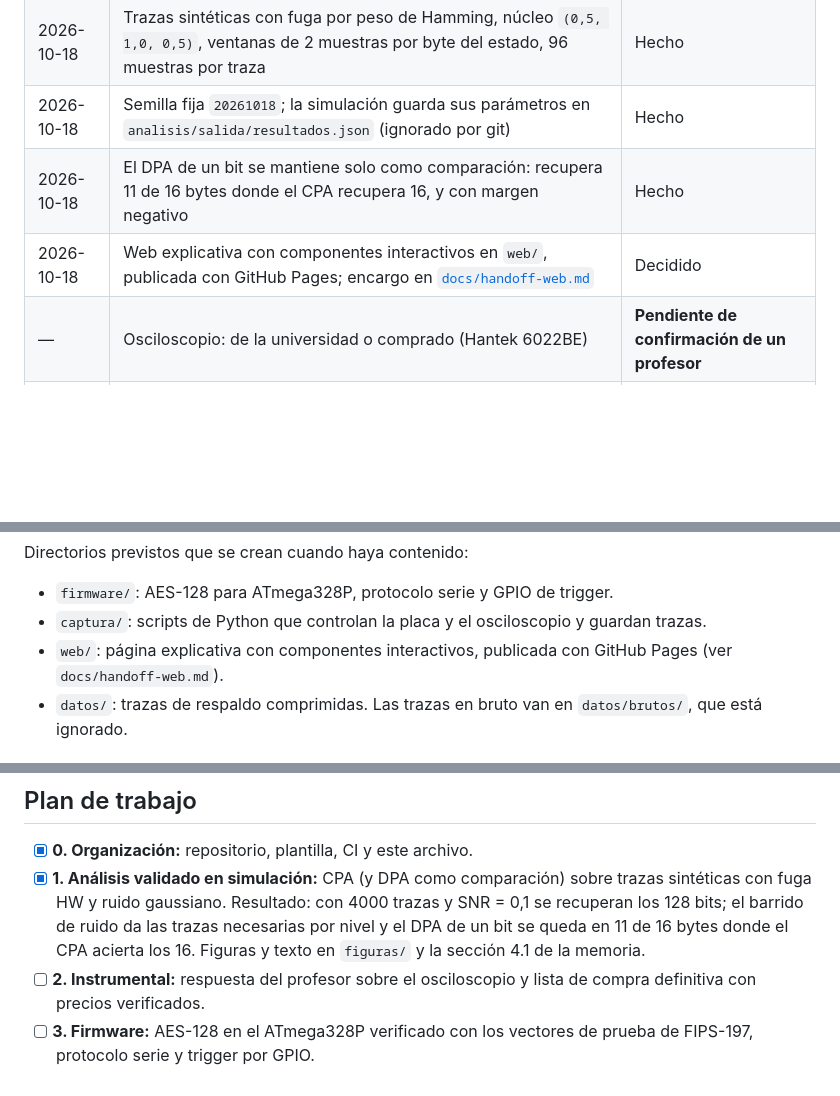
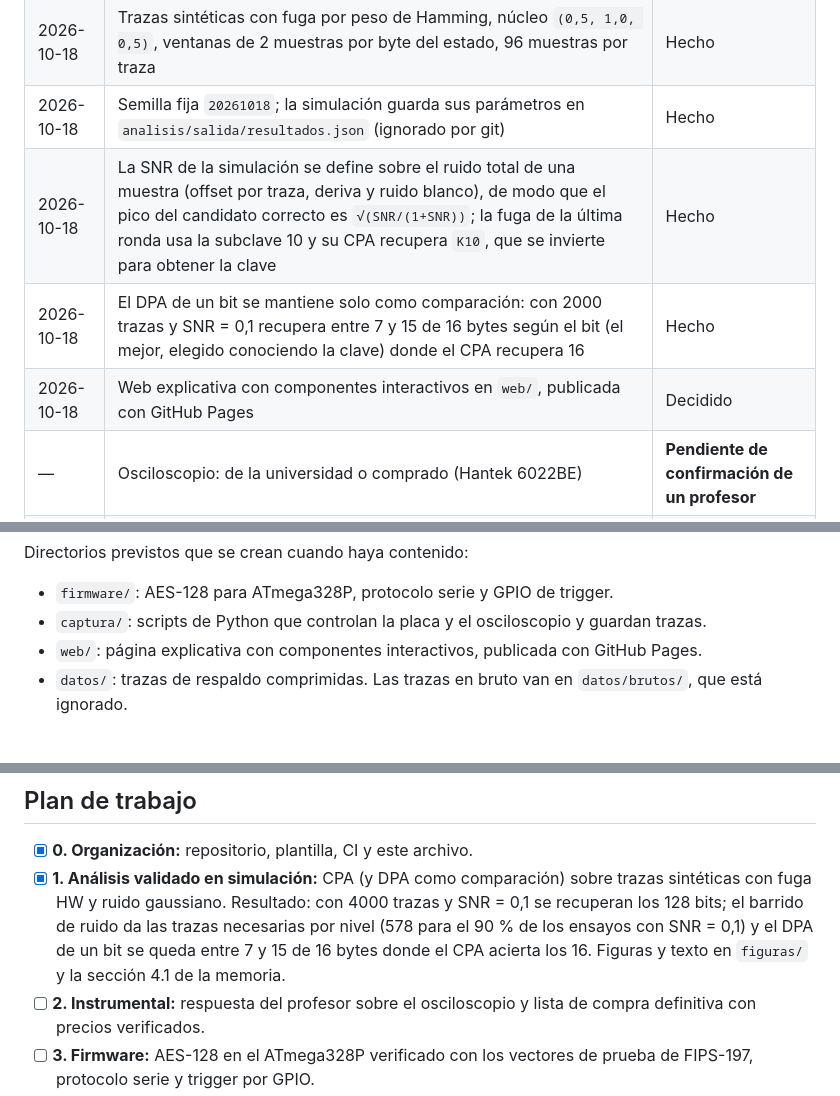
Before and after one commit to r0zh/vul-hw-grupal, a Markdown page: AGENTS.md, 3 parts joined by grey strips. GitHub-like rendering; blank space fills up the shorter version.

Commit message:
Actualiza AGENTS.md y saca del repositorio el encargo de la web
El encargo se queda en local para hacerlo en otra sesión.

```diff
--- a/AGENTS.md
+++ b/AGENTS.md
@@ -35,8 +35,9 @@ Trabajo grupal de **Vulnerabilidades Hardware** (ETSI Informática, Universidad
 | 2026-10-18 | AES-128 propio en `analisis/aes.py`, verificado contra los vectores del FIPS-197; sin dependencias criptográficas externas | Hecho |
 | 2026-10-18 | Trazas sintéticas con fuga por peso de Hamming, núcleo `(0,5, 1,0, 0,5)`, ventanas de 2 muestras por byte del estado, 96 muestras por traza | Hecho |
 | 2026-10-18 | Semilla fija `20261018`; la simulación guarda sus parámetros en `analisis/salida/resultados.json` (ignorado por git) | Hecho |
-| 2026-10-18 | El DPA de un bit se mantiene solo como comparación: recupera 11 de 16 bytes donde el CPA recupera 16, y con margen negativo | Hecho |
-| 2026-10-18 | Web explicativa con componentes interactivos en `web/`, publicada con GitHub Pages; encargo en [`docs/handoff-web.md`](docs/handoff-web.md) | Decidido |
+| 2026-10-18 | La SNR de la simulación se define sobre el ruido total de una muestra (offset por traza, deriva y ruido blanco), de modo que el pico del candidato correcto es `√(SNR/(1+SNR))`; la fuga de la última ronda usa la subclave 10 y su CPA recupera `K10`, que se invierte para obtener la clave | Hecho |
+| 2026-10-18 | El DPA de un bit se mantiene solo como comparación: con 2000 trazas y SNR = 0,1 recupera entre 7 y 15 de 16 bytes según el bit (el mejor, elegido conociendo la clave) donde el CPA recupera 16 | Hecho |
+| 2026-10-18 | Web explicativa con componentes interactivos en `web/`, publicada con GitHub Pages | Decidido |
 | — | Osciloscopio: de la universidad o comprado (Hantek 6022BE) | **Pendiente de confirmación de un profesor** |
 | — | Placa Nano o ATmega328P suelto en protoboard (ver [`hardware/README.md`](hardware/README.md)) | Por evaluar |
 | — | Herramienta para la presentación (ver [`presentacion/por-decidir.md`](presentacion/por-decidir.md)) | Pendiente |
@@ -72,7 +72,7 @@ Directorios previstos que se crean cuando haya contenido:
 
 - `firmware/`: AES-128 para ATmega328P, protocolo serie y GPIO de trigger.
 - `captura/`: scripts de Python que controlan la placa y el osciloscopio y guardan trazas.
-- `web/`: página explicativa con componentes interactivos, publicada con GitHub Pages (ver `docs/handoff-web.md`).
+- `web/`: página explicativa con componentes interactivos, publicada con GitHub Pages.
 - `datos/`: trazas de respaldo comprimidas. Las trazas en bruto van en `datos/brutos/`, que está ignorado.
 
 ## Flujo de trabajo
@@ -142,7 +142,7 @@ Los resultados numéricos van a `analisis/salida/`, que está ignorado por git:
 ## Plan de trabajo
 
 - [x] **0. Organización:** repositorio, plantilla, CI y este archivo.
-- [x] **1. Análisis validado en simulación:** CPA (y DPA como comparación) sobre trazas sintéticas con fuga HW y ruido gaussiano. Resultado: con 4000 trazas y SNR = 0,1 se recuperan los 128 bits; el barrido de ruido da las trazas necesarias por nivel y el DPA de un bit se queda en 11 de 16 bytes donde el CPA acierta los 16. Figuras y texto en `figuras/` y la sección 4.1 de la memoria.
+- [x] **1. Análisis validado en simulación:** CPA (y DPA como comparación) sobre trazas sintéticas con fuga HW y ruido gaussiano. Resultado: con 4000 trazas y SNR = 0,1 se recuperan los 128 bits; el barrido de ruido da las trazas necesarias por nivel (578 para el 90 % de los ensayos con SNR = 0,1) y el DPA de un bit se queda entre 7 y 15 de 16 bytes donde el CPA acierta los 16. Figuras y texto en `figuras/` y la sección 4.1 de la memoria.
 - [ ] **2. Instrumental:** respuesta del profesor sobre el osciloscopio y lista de compra definitiva con precios verificados.
 - [ ] **3. Firmware:** AES-128 en el ATmega328P verificado con los vectores de prueba de FIPS-197, protocolo serie y trigger por GPIO.
 - [ ] **4. Captura:** primera traza real, rondas visibles (SPA), alineación con el trigger y captura automatizada de miles de trazas.
```
Also changed, not shown: other parts of AGENTS.md (+0 -1 lines), docs/handoff-web.md (deleted, +0 -264 lines).
